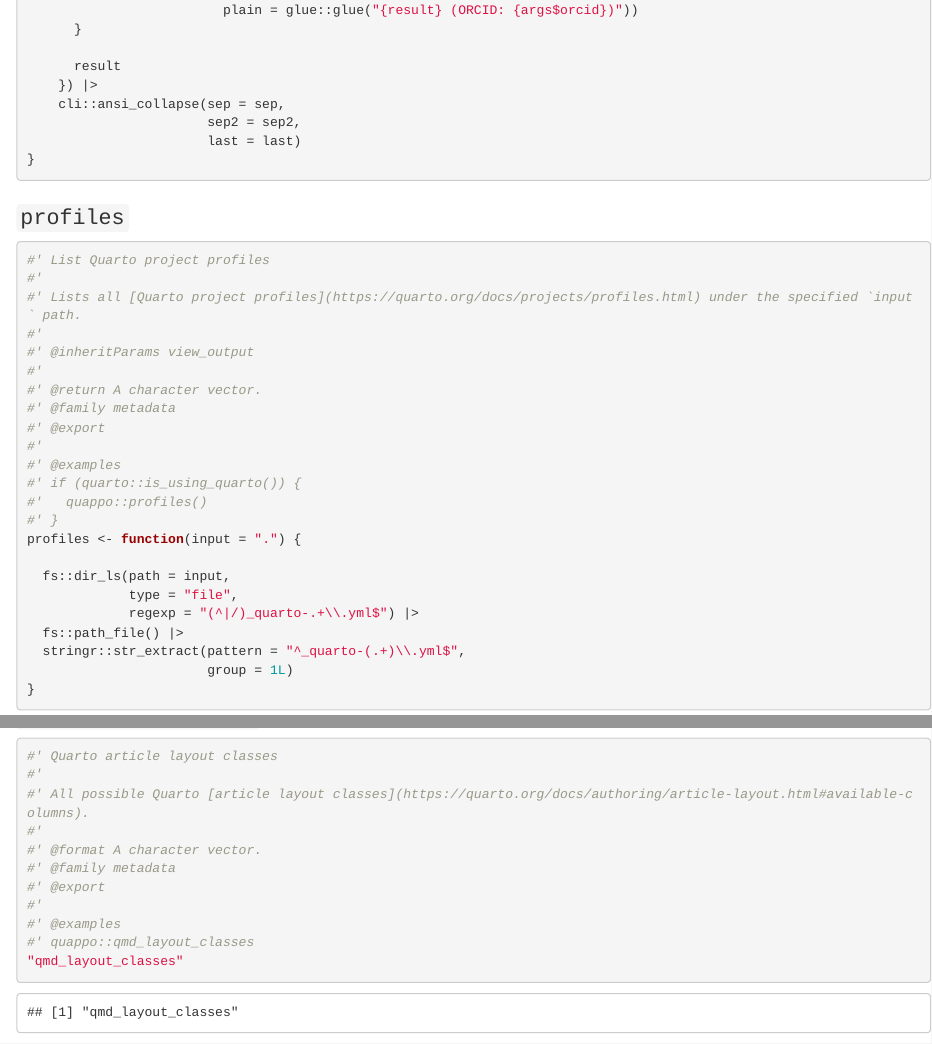
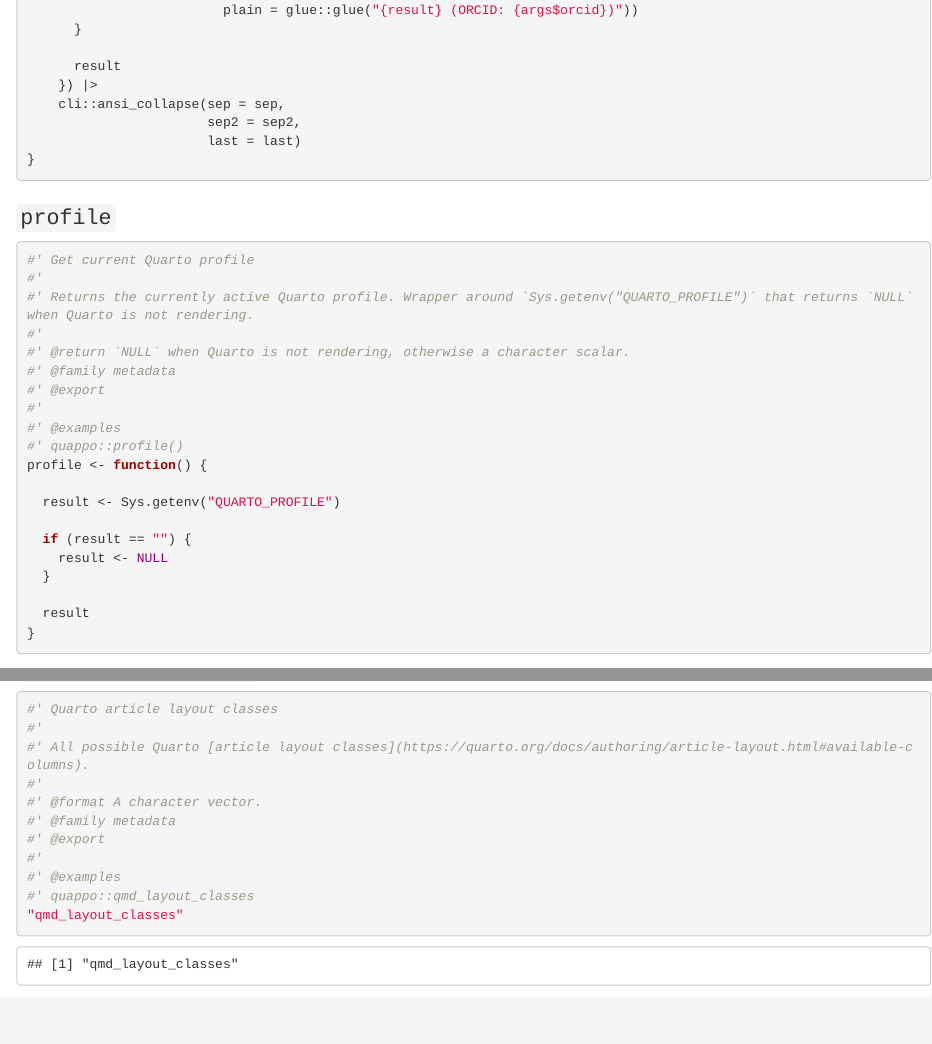
Before and after one commit to rpkg-dev/quappo, an R Markdown document (Rmd/quappo.Rmd): the page in a window 1100 px wide, from 14580 px down, and a second part further down, joined at a grey line. Rendered offline with R 4.5, knitr and Pandoc, with nearby package versions.

Commit message:
feat: add `profile()`

````diff
--- a/Rmd/quappo.Rmd
+++ b/Rmd/quappo.Rmd
@@ -728,6 +728,31 @@ collapse_authors <- function(config = quarto::quarto_inspect()$config,
 }
 ```
 
+### `profile`
+
+```{r}
+#' Get current Quarto profile
+#'
+#' Returns the currently active Quarto profile. Wrapper around `Sys.getenv("QUARTO_PROFILE")` that returns `NULL` when Quarto is not rendering.
+#'
+#' @return `NULL` when Quarto is not rendering, otherwise a character scalar.
+#' @family metadata
+#' @export
+#'
+#' @examples
+#' quappo::profile()
+profile <- function() {
+
+  result <- Sys.getenv("QUARTO_PROFILE")
+
+  if (result == "") {
+    result <- NULL
+  }
+
+  result
+}
+```
+
 ### `profiles`
 
 ```{r}
````
Also changed, not shown: R/quappo.gen.R (+21 -0 lines), 1 other file.
